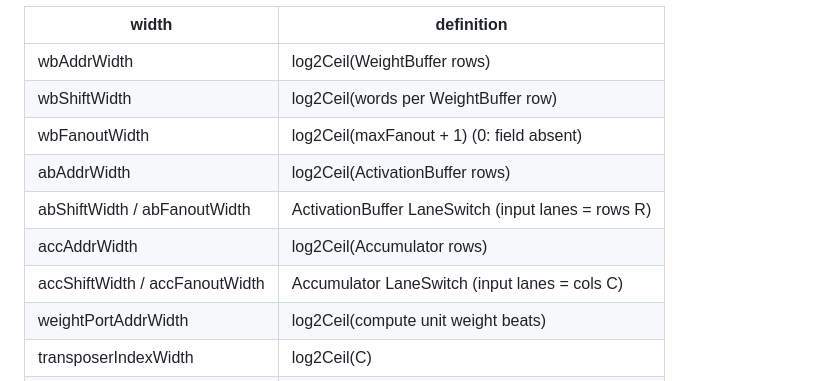
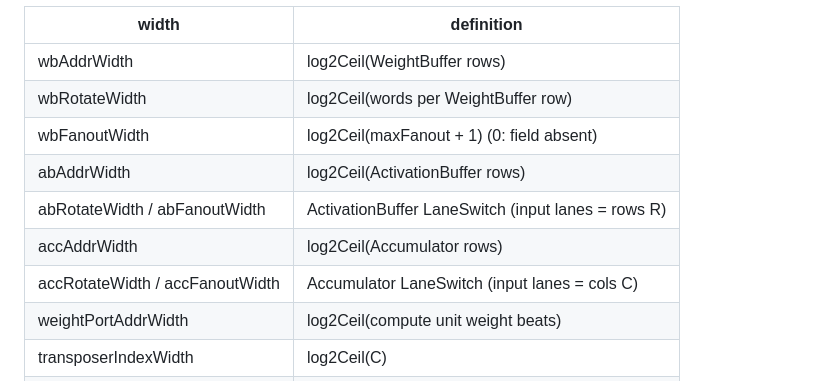
Before and after one commit to hwspec/xccel, a Markdown page: README.md, the part around one of its changes. GitHub-like rendering.

```diff
--- a/README.md
+++ b/README.md
@@ -107,12 +106,12 @@ To realize deterministic dataflow architecture, Xccel adopts the horizontal micr
 | width                                | definition                                            |
 |--------------------------------------|-------------------------------------------------------|
 | wbAddrWidth                          | log2Ceil(WeightBuffer rows)                           |
-| wbShiftWidth                         | log2Ceil(words per WeightBuffer row)                  |
+| wbRotateWidth                        | log2Ceil(words per WeightBuffer row)                  |
 | wbFanoutWidth                        | log2Ceil(maxFanout + 1) (0: field absent)             |
 | abAddrWidth                          | log2Ceil(ActivationBuffer rows)                       |
-| abShiftWidth / abFanoutWidth         | ActivationBuffer LaneSwitch (input lanes = rows R)    |
+| abRotateWidth / abFanoutWidth        | ActivationBuffer LaneSwitch (input lanes = rows R)    |
 | accAddrWidth                         | log2Ceil(Accumulator rows)                            |
-| accShiftWidth / accFanoutWidth       | Accumulator LaneSwitch (input lanes = cols C)         |
+| accRotateWidth / accFanoutWidth      | Accumulator LaneSwitch (input lanes = cols C)         |
 | weightPortAddrWidth                  | log2Ceil(compute unit weight beats)                   |
 | transposerIndexWidth                 | log2Ceil(C)                                           |
 | requantSetWidth                      | max(1, log2Ceil(Requantizer parameter sets))          |
```
Also changed, not shown: other parts of README.md (+7 -8 lines), laneswitch.png, 15 other files.
